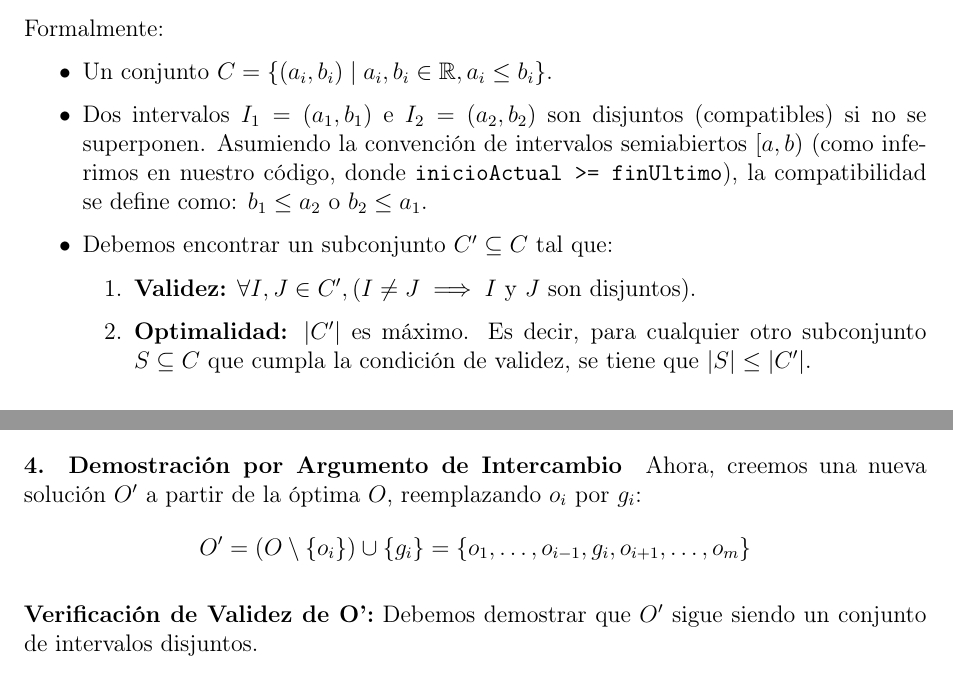
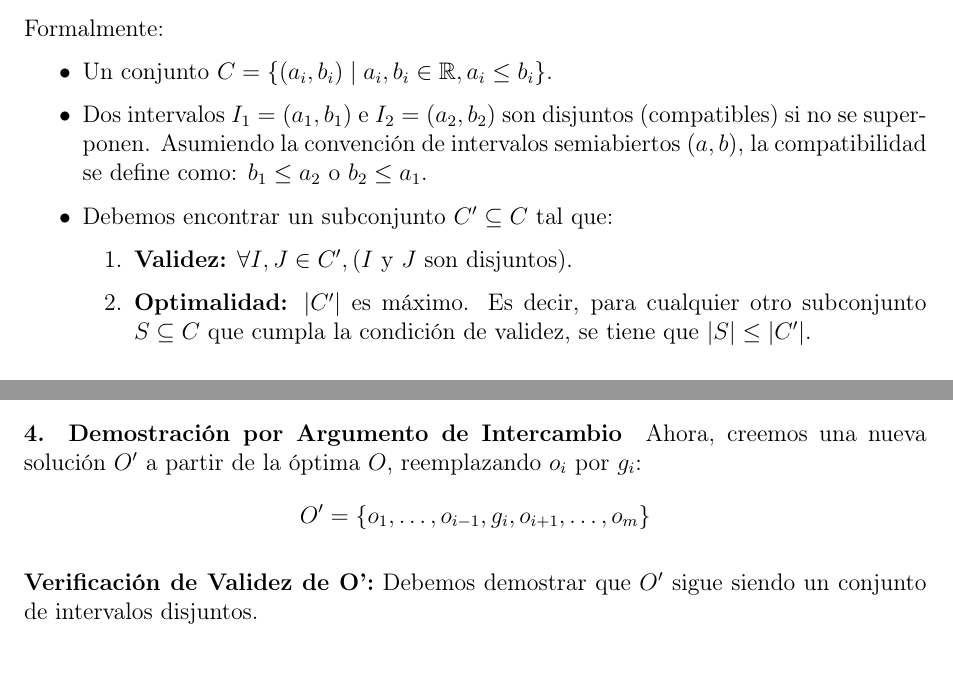
Before and after one commit to zumii780/tphs2, a LaTeX document (informe.tex): two parts of pages 1 and 3 of 5, joined at a grey line, cut so that both start at the same text. Compiled offline with pdfLaTeX.

Commit message:
cambios chicos marto

```diff
--- a/informe.tex
+++ b/informe.tex
@@ -33,12 +33,12 @@ Formalmente:
 \begin{itemize}
     \item Un conjunto $C = \{(a_i, b_i) \mid a_i, b_i \in \mathbb{R}, a_i \le b_i\}$.
 
-    \item Dos intervalos $I_1 = (a_1, b_1)$ e $I_2 = (a_2, b_2)$ son disjuntos (compatibles) si no se superponen. Asumiendo la convención de intervalos semiabiertos $[a, b)$ (como inferimos en nuestro código, donde \texttt{inicioActual >= finUltimo}), la compatibilidad se define como:
+    \item Dos intervalos $I_1 = (a_1, b_1)$ e $I_2 = (a_2, b_2)$ son disjuntos (compatibles) si no se superponen. Asumiendo la convención de intervalos semiabiertos $(a, b)$, la compatibilidad se define como:
     $b_1 \le a_2$ o $b_2 \le a_1$.
 
     \item Debemos encontrar un subconjunto $C' \subseteq C$ tal que:
     \begin{enumerate}
-        \item \textbf{Validez:} $\forall I, J \in C', (I \neq J \implies I \text{ y } J \text{ son disjuntos})$.
+        \item \textbf{Validez:} $\forall I, J \in C', (I \text{ y } J \text{ son disjuntos})$.
         \item \textbf{Optimalidad:} $|C'|$ es máximo. Es decir, para cualquier otro subconjunto $S \subseteq C$ que cumpla la condición de validez, se tiene que $|S| \le |C'|$.
     \end{enumerate}
 \end{itemize}
@@ -123,7 +122,7 @@ Esta es la propiedad fundamental de nuestra estrategia, que usaremos a continuac
 
 \paragraph{4. Demostración por Argumento de Intercambio}
 Ahora, creemos una nueva solución $O'$ a partir de la óptima $O$, reemplazando $o_i$ por $g_i$:
-\[ O' = (O \setminus \{o_i\}) \cup \{g_i\} = \{o_1, \dots, o_{i-1}, g_i, o_{i+1}, \dots, o_m\} \]
+\[ O' = \{o_1, \dots, o_{i-1}, g_i, o_{i+1}, \dots, o_m\} \]
 
 \textbf{Verificación de Validez de O':} Debemos demostrar que $O'$ sigue siendo un conjunto de intervalos disjuntos.
     \begin{enumerate}
```
Also changed, not shown: informe.pdf, informe.tex (3 more changed lines), 5 other files.
